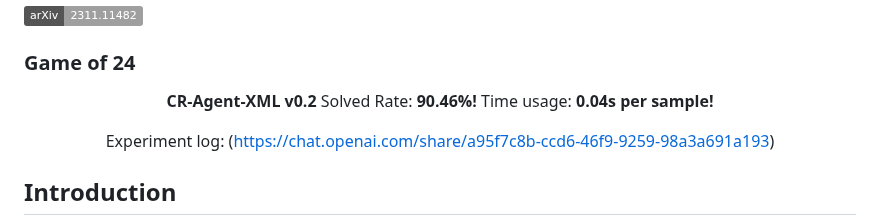
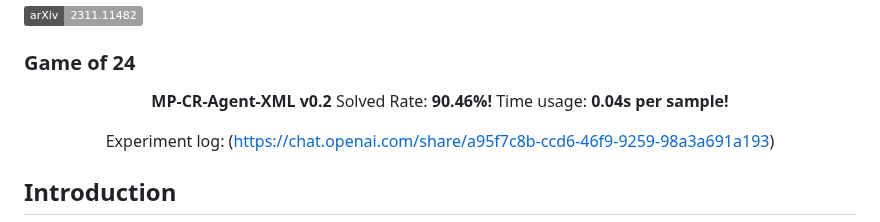
Before and after one commit to meta-prompting/meta-prompting, a Markdown page: README.md, the part around the change. Drawn GitHub-style; badges without logos.

```diff
--- a/README.md
+++ b/README.md
@@ -6,7 +6,7 @@
 
 <center>
 
-**CR-Agent-XML v0.2** Solved Rate: **90.46%!** Time usage: **0.04s per sample!**
+**MP-CR-Agent-XML v0.2** Solved Rate: **90.46%!** Time usage: **0.04s per sample!**
 
 Experiment log: (https://chat.openai.com/share/a95f7c8b-ccd6-46f9-9259-98a3a691a193)
 
```
